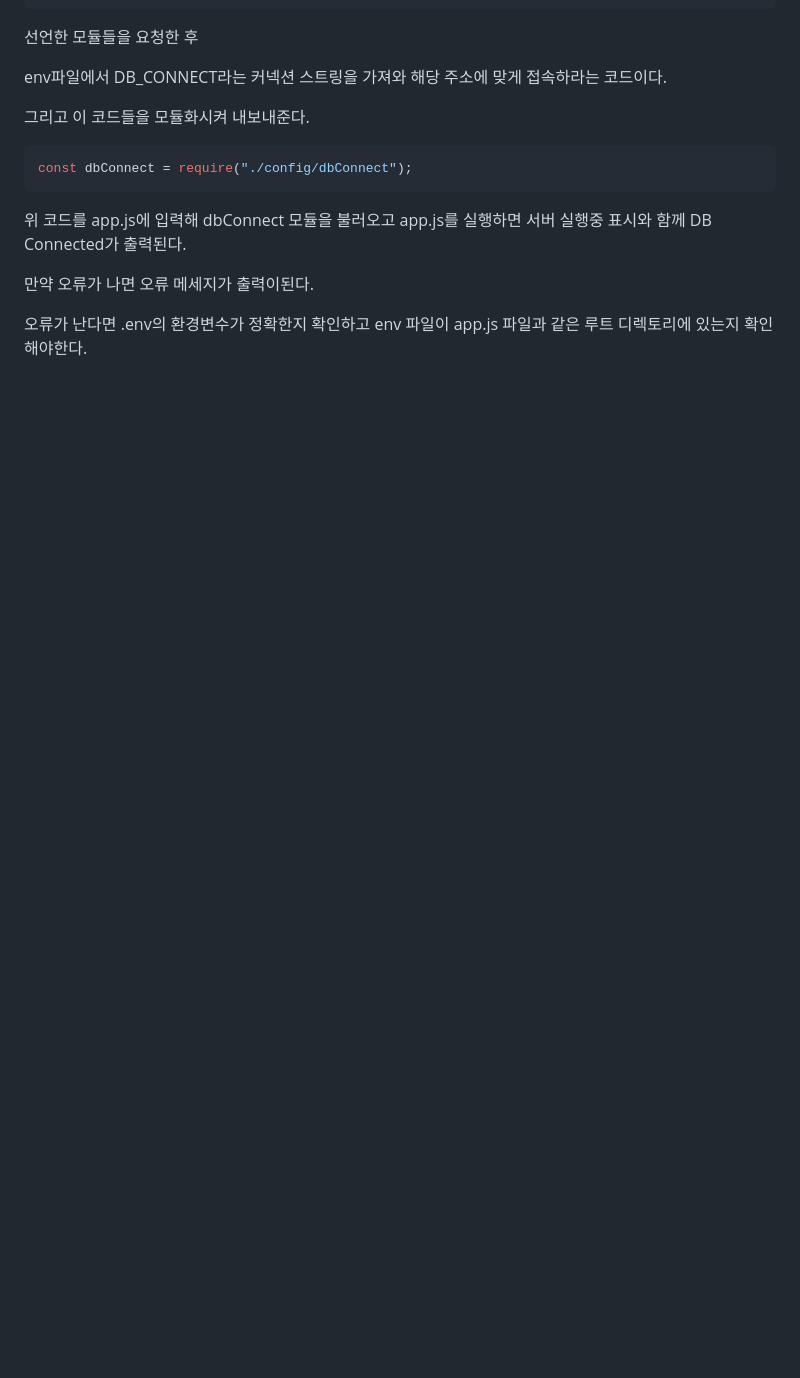
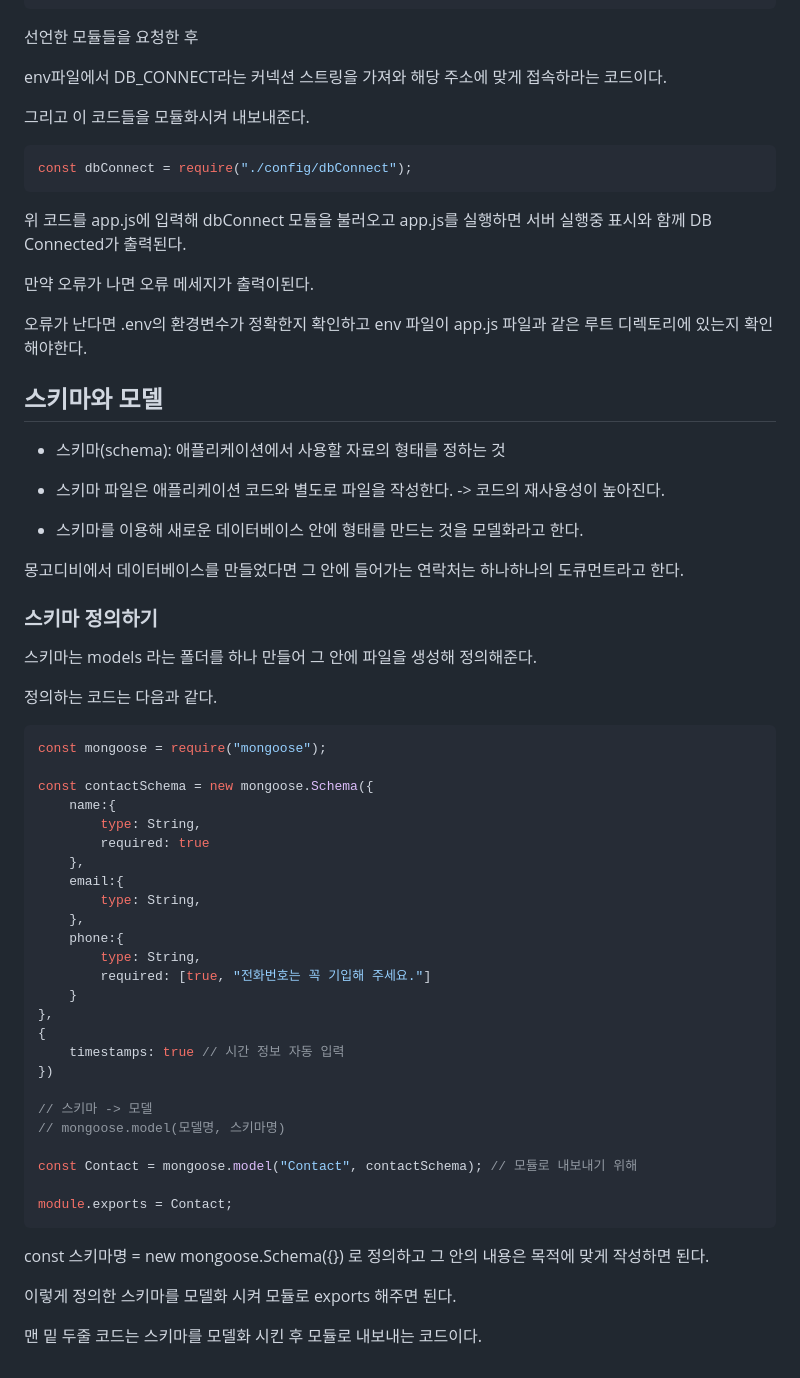
Before and after one commit to Jaeboong/BE-Node.js, a Markdown page: 2주차.md, the part around the change. Rendered like a GitHub page; blank space fills up the shorter version.

````diff
--- a/2주차.md
+++ b/2주차.md
@@ -297,3 +297,53 @@ const dbConnect = require("./config/dbConnect");
 만약 오류가 나면 오류 메세지가 출력이된다.
 
 오류가 난다면 .env의 환경변수가 정확한지 확인하고 env 파일이 app.js 파일과 같은 루트 디렉토리에 있는지 확인해야한다.
+
+## 스키마와 모델
+
+- 스키마(schema): 애플리케이션에서 사용할 자료의 형태를 정하는 것
+- 스키마 파일은 애플리케이션 코드와 별도로 파일을 작성한다. -> 코드의 재사용성이 높아진다.
+
+- 스키마를 이용해 새로운 데이터베이스 안에 형태를 만드는 것을 모델화라고 한다.
+
+몽고디비에서 데이터베이스를 만들었다면 그 안에 들어가는 연락처는 하나하나의 도큐먼트라고 한다.
+
+### 스키마 정의하기
+
+스키마는 models 라는 폴더를 하나 만들어 그 안에 파일을 생성해 정의해준다.
+
+정의하는 코드는 다음과 같다.
+
+```javascript
+const mongoose = require("mongoose");
+
+const contactSchema = new mongoose.Schema({
+    name:{
+        type: String,
+        required: true
+    },
+    email:{
+        type: String,
+    },
+    phone:{
+        type: String,
+        required: [true, "전화번호는 꼭 기입해 주세요."]
+    }
+},
+{
+    timestamps: true // 시간 정보 자동 입력
+})
+
+// 스키마 -> 모델
+// mongoose.model(모델명, 스키마명)
+
+const Contact = mongoose.model("Contact", contactSchema); // 모듈로 내보내기 위해
+
+module.exports = Contact;
+```
+
+const 스키마명 = new mongoose.Schema({})
+로 정의하고 그 안의 내용은 목적에 맞게 작성하면 된다.
+
+이렇게 정의한 스키마를 모델화 시켜 모듈로 exports 해주면 된다.
+
+맨 밑 두줄 코드는 스키마를 모델화 시킨 후 모듈로 내보내는 코드이다.
````
